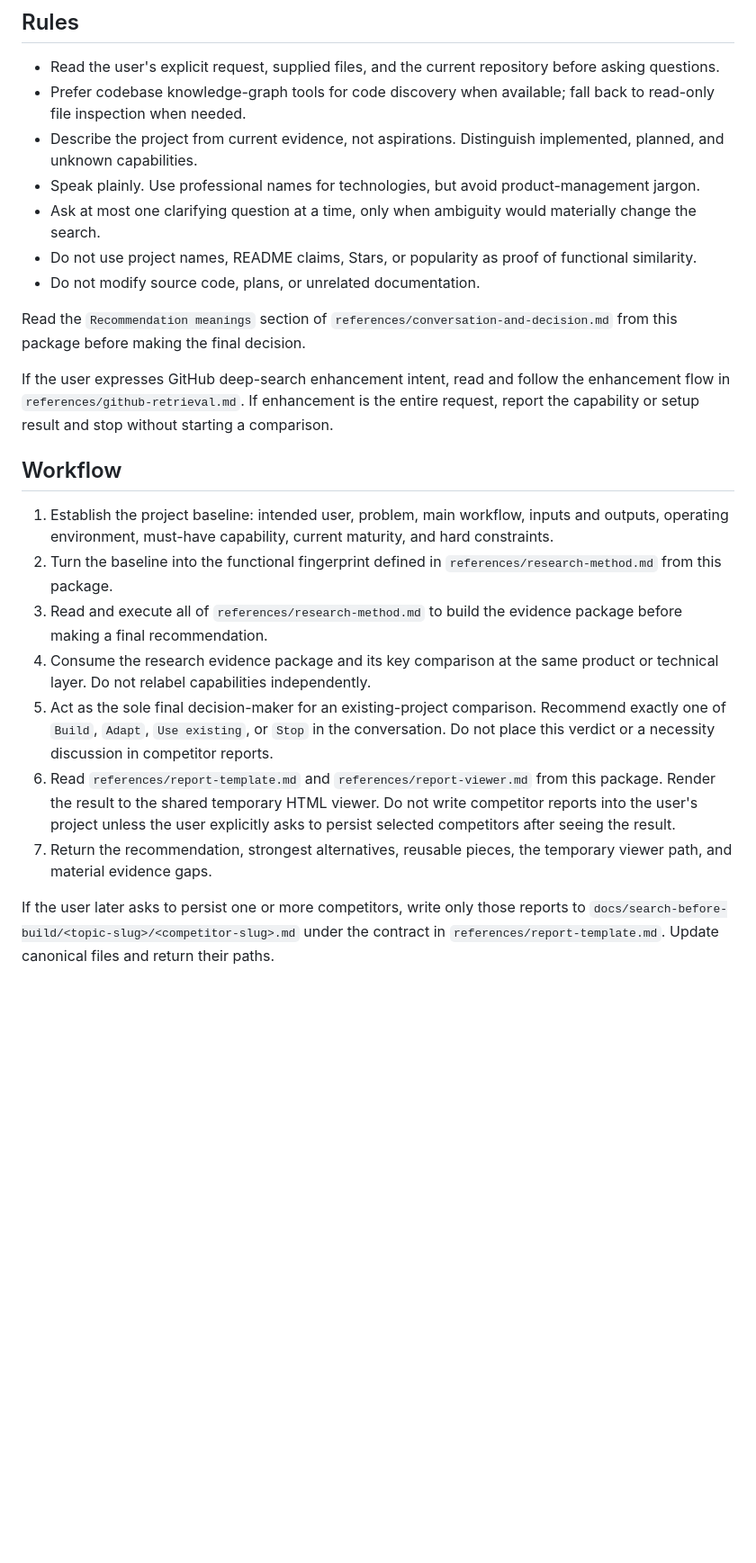
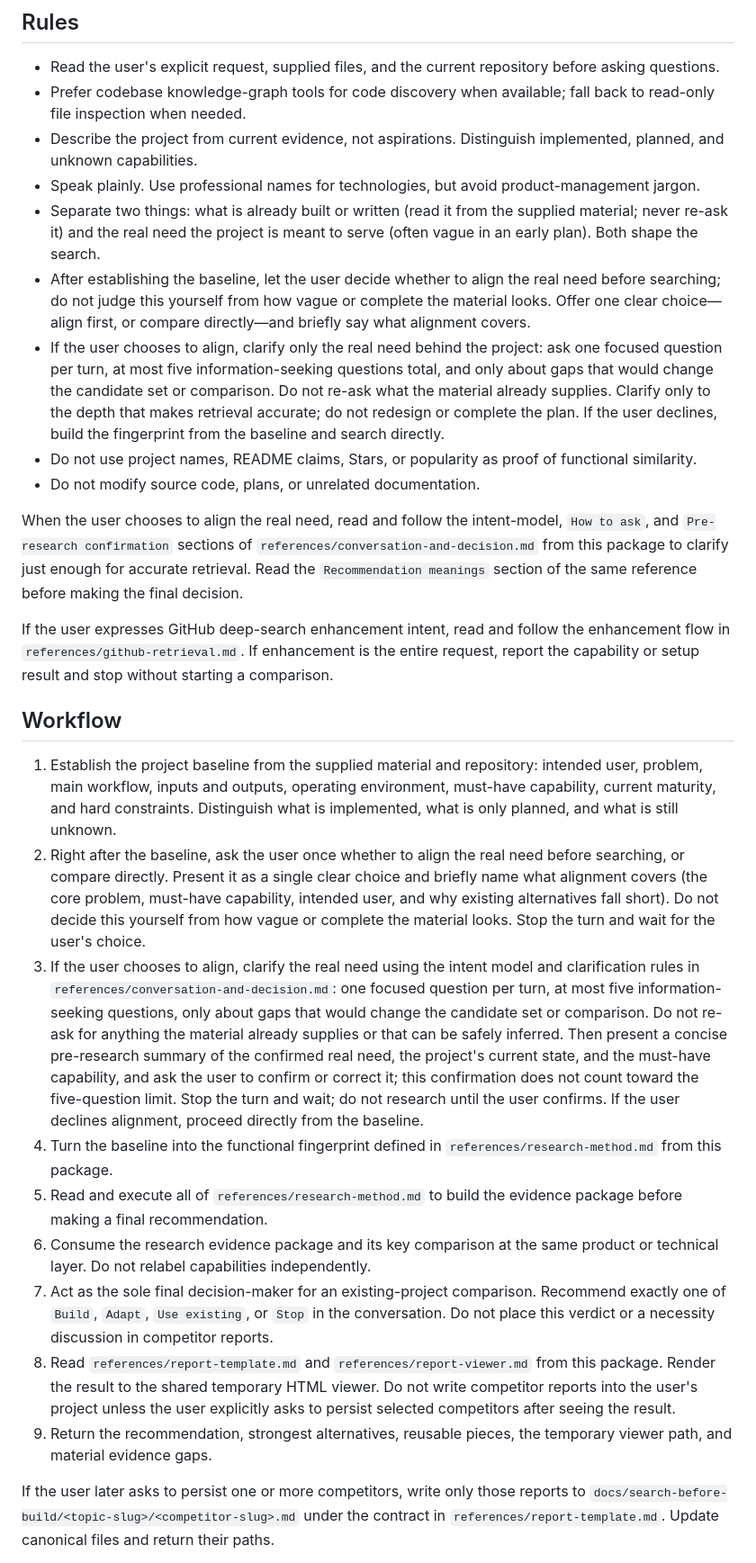
Before and after one commit to user-w-ui/search-before-build, a Markdown page: skills/search-before-build-compare/SKILL.md, the part around one of its changes. Shown at 90% size. GitHub-like rendering; blank space fills up the shorter version.

Commit message:
Add user-chosen need alignment to compare skill
After establishing the project baseline, compare now asks the user
once whether to align the real need before searching, instead of
searching directly against a possibly vague plan. When the user opts
in, it clarifies the real need (one question per turn, at most five,
only gaps that change the candidate set), confirms the summary before
research, then proceeds. When the user opts out, it searches directly
from the baseline. The decision is the user's, not a self-judgment
based on how complete the material looks.

Document the reuse of the intent model and pre-research confirmation
for existing-project comparison in conversation-and-decision.md.

Validation: python3 tests/validate_plugin.py (all contracts pass),
claude plugin validate --strict ., and a smoke test confirming compare
now offers the alignment choice and stops for the user's decision.

Co-Authored-By: Claude Opus 4.8 <noreply@anthropic.com>

```diff
--- a/skills/search-before-build-compare/SKILL.md
+++ b/skills/search-before-build-compare/SKILL.md
@@ -13,22 +13,26 @@ Research alternatives to an existing plan or implementation without changing pro
 - Prefer codebase knowledge-graph tools for code discovery when available; fall back to read-only file inspection when needed.
 - Describe the project from current evidence, not aspirations. Distinguish implemented, planned, and unknown capabilities.
 - Speak plainly. Use professional names for technologies, but avoid product-management jargon.
-- Ask at most one clarifying question at a time, only when ambiguity would materially change the search.
+- Separate two things: what is already built or written (read it from the supplied material; never re-ask it) and the real need the project is meant to serve (often vague in an early plan). Both shape the search.
+- After establishing the baseline, let the user decide whether to align the real need before searching; do not judge this yourself from how vague or complete the material looks. Offer one clear choice—align first, or compare directly—and briefly say what alignment covers.
+- If the user chooses to align, clarify only the real need behind the project: ask one focused question per turn, at most five information-seeking questions total, and only about gaps that would change the candidate set or comparison. Do not re-ask what the material already supplies. Clarify only to the depth that makes retrieval accurate; do not redesign or complete the plan. If the user declines, build the fingerprint from the baseline and search directly.
 - Do not use project names, README claims, Stars, or popularity as proof of functional similarity.
 - Do not modify source code, plans, or unrelated documentation.
 
-Read the `Recommendation meanings` section of `references/conversation-and-decision.md` from this package before making the final decision.
+When the user chooses to align the real need, read and follow the intent-model, `How to ask`, and `Pre-research confirmation` sections of `references/conversation-and-decision.md` from this package to clarify just enough for accurate retrieval. Read the `Recommendation meanings` section of the same reference before making the final decision.
 
 If the user expresses GitHub deep-search enhancement intent, read and follow the enhancement flow in `references/github-retrieval.md`. If enhancement is the entire request, report the capability or setup result and stop without starting a comparison.
 
 ## Workflow
 
-1. Establish the project baseline: intended user, problem, main workflow, inputs and outputs, operating environment, must-have capability, current maturity, and hard constraints.
-2. Turn the baseline into the functional fingerprint defined in `references/research-method.md` from this package.
-3. Read and execute all of `references/research-method.md` to build the evidence package before making a final recommendation.
-4. Consume the research evidence package and its key comparison at the same product or technical layer. Do not relabel capabilities independently.
-5. Act as the sole final decision-maker for an existing-project comparison. Recommend exactly one of `Build`, `Adapt`, `Use existing`, or `Stop` in the conversation. Do not place this verdict or a necessity discussion in competitor reports.
-6. Read `references/report-template.md` and `references/report-viewer.md` from this package. Render the result to the shared temporary HTML viewer. Do not write competitor reports into the user's project unless the user explicitly asks to persist selected competitors after seeing the result.
-7. Return the recommendation, strongest alternatives, reusable pieces, the temporary viewer path, and material evidence gaps.
+1. Establish the project baseline from the supplied material and repository: intended user, problem, main workflow, inputs and outputs, operating environment, must-have capability, current maturity, and hard constraints. Distinguish what is implemented, what is only planned, and what is still unknown.
+2. Right after the baseline, ask the user once whether to align the real need before searching, or compare directly. Present it as a single clear choice and briefly name what alignment covers (the core problem, must-have capability, intended user, and why existing alternatives fall short). Do not decide this yourself from how vague or complete the material looks. Stop the turn and wait for the user's choice.
+3. If the user chooses to align, clarify the real need using the intent model and clarification rules in `references/conversation-and-decision.md`: one focused question per turn, at most five information-seeking questions, only about gaps that would change the candidate set or comparison. Do not re-ask for anything the material already supplies or that can be safely inferred. Then present a concise pre-research summary of the confirmed real need, the project's current state, and the must-have capability, and ask the user to confirm or correct it; this confirmation does not count toward the five-question limit. Stop the turn and wait; do not research until the user confirms. If the user declines alignment, proceed directly from the baseline.
+4. Turn the baseline into the functional fingerprint defined in `references/research-method.md` from this package.
+5. Read and execute all of `references/research-method.md` to build the evidence package before making a final recommendation.
+6. Consume the research evidence package and its key comparison at the same product or technical layer. Do not relabel capabilities independently.
+7. Act as the sole final decision-maker for an existing-project comparison. Recommend exactly one of `Build`, `Adapt`, `Use existing`, or `Stop` in the conversation. Do not place this verdict or a necessity discussion in competitor reports.
+8. Read `references/report-template.md` and `references/report-viewer.md` from this package. Render the result to the shared temporary HTML viewer. Do not write competitor reports into the user's project unless the user explicitly asks to persist selected competitors after seeing the result.
+9. Return the recommendation, strongest alternatives, reusable pieces, the temporary viewer path, and material evidence gaps.
 
 If the user later asks to persist one or more competitors, write only those reports to `docs/search-before-build/<topic-slug>/<competitor-slug>.md` under the contract in `references/report-template.md`. Update canonical files and return their paths.
```
Also changed, not shown: other parts of skills/search-before-build-compare/SKILL.md (+1 -1 lines), references/conversation-and-decision.md (+4 -0 lines).
